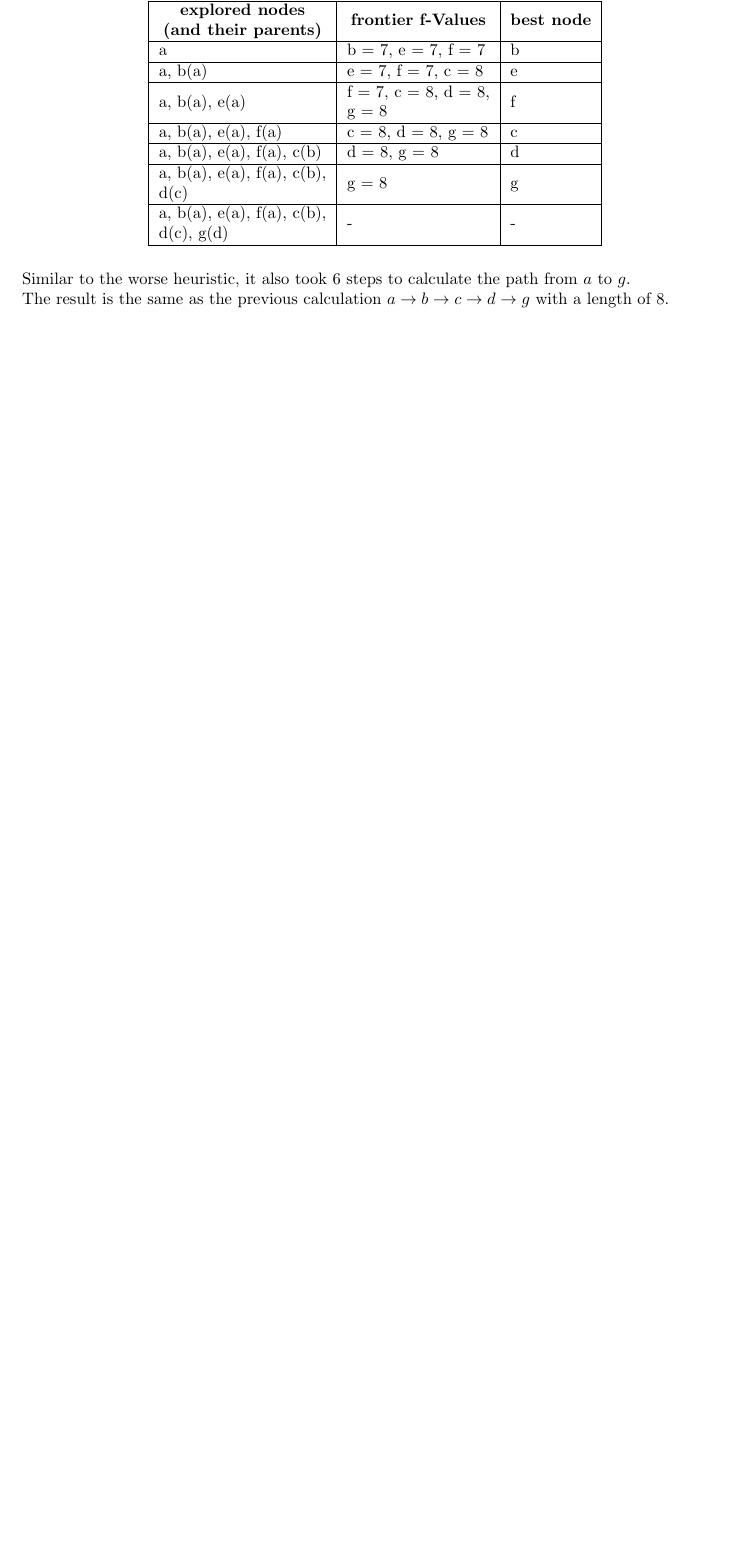
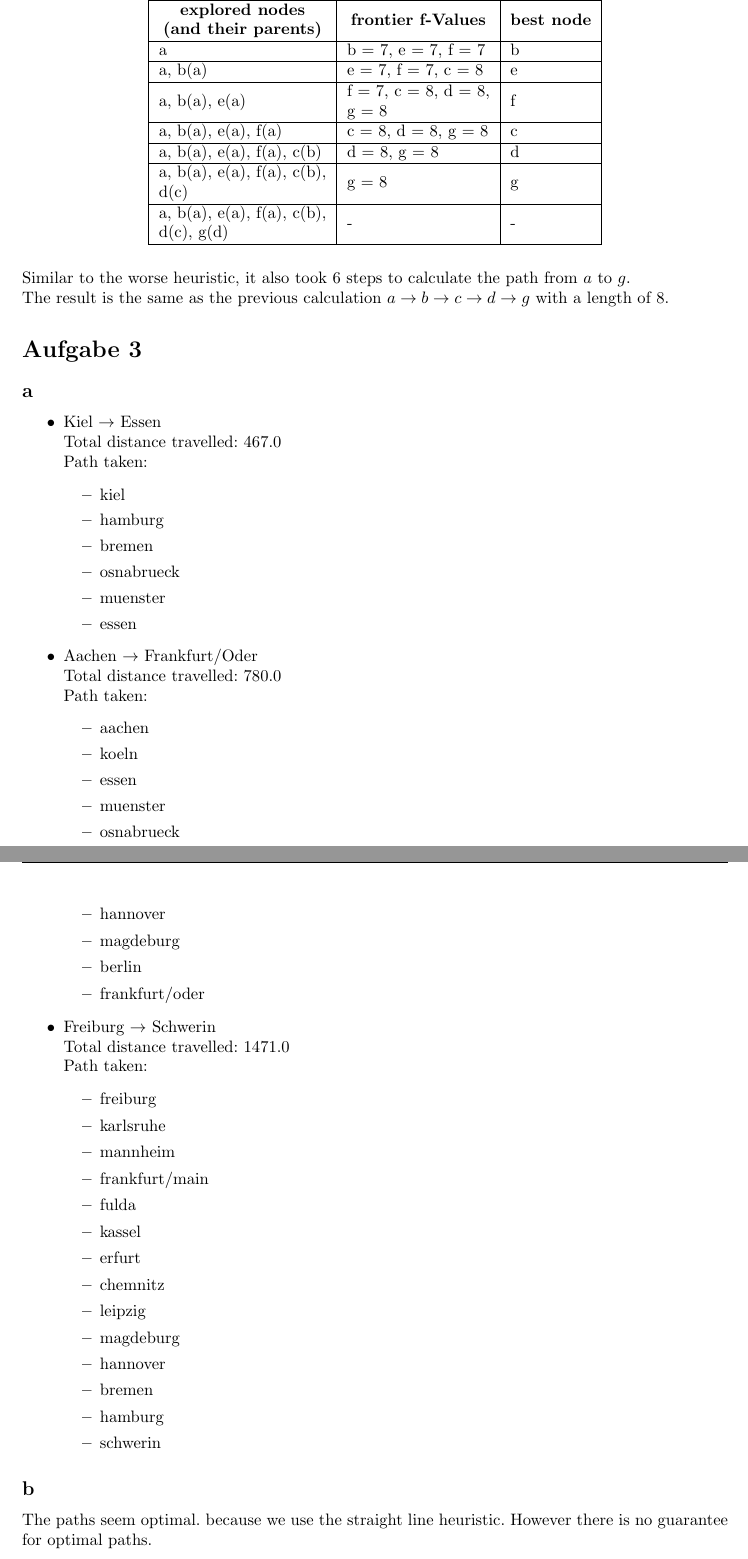
Before and after one commit to mariushobbhahn/ArtificialIntelligence1718, a LaTeX document (Hausaufgabe06/schoeneres_ai06.tex): part of page 3 of 3 before the commit and two parts of pages 3 and 4 of 4 after it, the two joined at a grey line, cut so that both start at the same text, the shorter picture padded with empty space. Compiled offline with pdfLaTeX.

Commit message:
a3 complete, fixed distance calculation in graphsearch

```diff
--- a/Hausaufgabe06/schoeneres_ai06.tex
+++ b/Hausaufgabe06/schoeneres_ai06.tex
@@ -233,6 +233,56 @@ The result is the same as the previous calculation $a \rightarrow b \rightarrow
 
 
 
+\section*{Aufgabe 3} %Implementing LRTA*
+\subsection*{a}
+	\begin{itemize}
+		\item Kiel $\rightarrow$ Essen \\
+			Total distance travelled: $467.0$ \\
+			Path taken: \begin{itemize}
+				\item kiel
+				\item hamburg
+				\item bremen
+				\item osnabrueck
+				\item muenster
+				\item essen
+			\end{itemize}
+		\item Aachen $\rightarrow$ Frankfurt/Oder \\
+			Total distance travelled: $780.0$ \\
+			Path taken:
+			\begin{itemize}
+				\item aachen
+				\item koeln
+				\item essen
+				\item muenster
+				\item osnabrueck
+				\item hannover
+				\item magdeburg
+				\item berlin
+				\item frankfurt/oder
+			\end{itemize}
+		\item Freiburg $\rightarrow$ Schwerin \\
+		Total distance travelled: $1471.0$ \\
+		Path taken:
+		\begin{itemize}
+			\item freiburg
+			\item karlsruhe
+			\item mannheim
+			\item frankfurt/main
+			\item fulda
+			\item kassel
+			\item erfurt
+			\item chemnitz
+			\item leipzig
+			\item magdeburg
+			\item hannover
+			\item bremen
+			\item hamburg
+			\item schwerin
+		\end{itemize}
 
 
+	\end{itemize}
+\subsection*{b}
+	The paths seem optimal. because we use the straight line heuristic. However there is no guarantee for optimal paths.
+
 \end{document}
```
Also changed, not shown: Hausaufgabe06/schoeneres_ai06.pdf, 1 other file.
